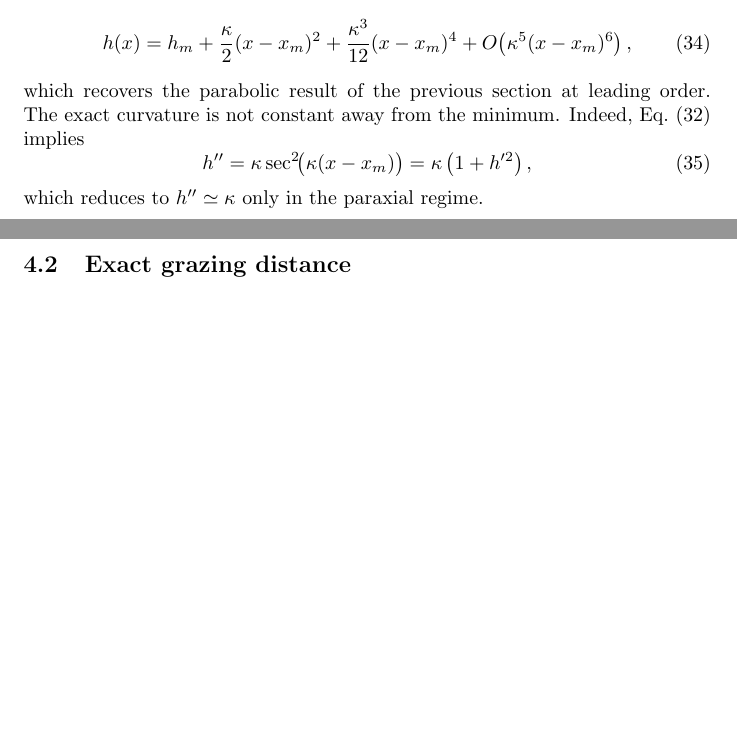
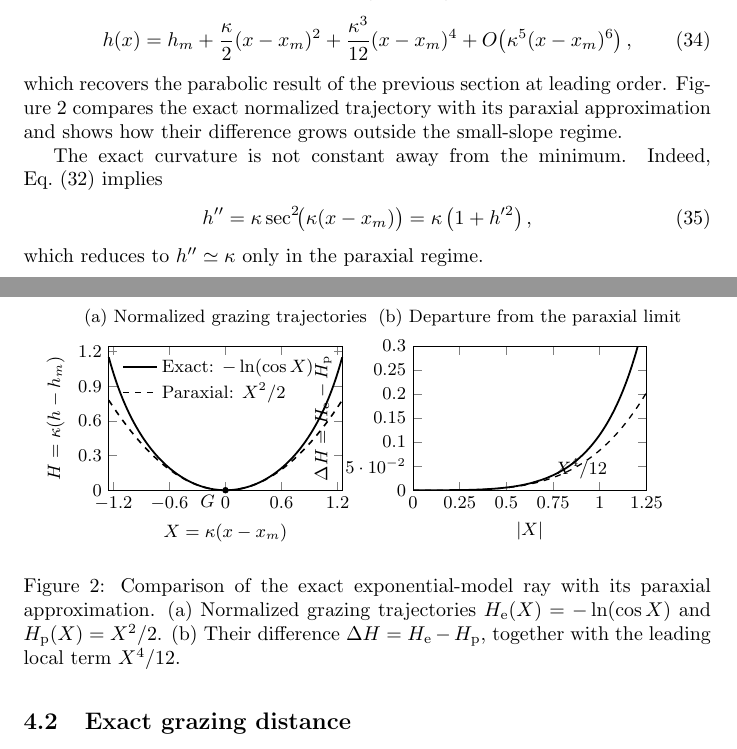
Before and after one commit to cryoflamer/inverse-geometrical-optics, a LaTeX paper (paper/main.tex, which reads paper/figures/exact_paraxial_comparison.tex, paper/sections/exact_solution.tex): two parts of pages 7 and 8 of 21, joined at a grey line, cut so that both start at the same text, the shorter picture padded with empty space. Compiled offline with pdfLaTeX.

Commit message:
The exact and paraxial ray comparison was added.

```diff
--- /dev/null
+++ b/paper/figures/exact_paraxial_comparison.tex
@@ -0,0 +1,65 @@
+\begin{tikzpicture}
+\begin{groupplot}[
+    group style={
+        group size=2 by 1,
+        horizontal sep=1.25cm,
+    },
+    width=0.47\textwidth,
+    height=0.34\textwidth,
+    axis line style={line width=0.55pt},
+    tick style={line width=0.45pt},
+    tick label style={font=\small},
+    label style={font=\small},
+    title style={font=\small},
+    legend style={
+        font=\small,
+        draw=none,
+        fill=none,
+        cells={anchor=west},
+    },
+    samples=241,
+]
+
+\nextgroupplot[
+    title={(a) Normalized grazing trajectories},
+    xlabel={$X=\kappa(x-x_m)$},
+    ylabel={$H=\kappa(h-h_m)$},
+    xmin=-1.25,
+    xmax=1.25,
+    ymin=0,
+    ymax=1.25,
+    xtick={-1.2,-0.6,0,0.6,1.2},
+    ytick={0,0.3,0.6,0.9,1.2},
+    legend pos=north west,
+    clip=false,
+]
+\addplot[black, line width=0.9pt, domain=-1.25:1.25]
+    {-ln(cos(deg(x)))};
+\addlegendentry{Exact: $-\ln(\cos X)$}
+\addplot[black, dashed, line width=0.8pt, domain=-1.25:1.25]
+    {x^2/2};
+\addlegendentry{Paraxial: $X^2/2$}
+\addplot[black, only marks, mark=*, mark size=1.4pt]
+    coordinates {(0,0)};
+\node[font=\small, anchor=north east] at (axis cs:-0.04,0.02) {$G$};
+
+\nextgroupplot[
+    title={(b) Departure from the paraxial limit},
+    xlabel={$|X|$},
+    ylabel={$\Delta H=H_{\mathrm e}-H_{\mathrm p}$},
+    xmin=0,
+    xmax=1.25,
+    ymin=0,
+    ymax=0.30,
+    xtick={0,0.25,0.5,0.75,1.0,1.25},
+    ytick={0,0.05,0.10,0.15,0.20,0.25,0.30},
+]
+\addplot[black, line width=0.9pt, domain=0:1.25]
+    {-ln(cos(deg(x)))-x^2/2};
+\addplot[black, dashed, line width=0.65pt, domain=0:1.25]
+    {x^4/12};
+\node[font=\small, anchor=west] at (axis cs:0.72,0.045)
+    {$X^4/12$};
+
+\end{groupplot}
+\end{tikzpicture}
--- a/paper/main.tex
+++ b/paper/main.tex
@@ -2,7 +2,9 @@
 \usepackage{amsmath}
 \usepackage{graphicx}
 \usepackage{tikz}
-\usetikzlibrary{arrows.meta,calc}
+\usepackage{pgfplots}
+\pgfplotsset{compat=1.18}
+\usetikzlibrary{arrows.meta,calc,pgfplots.groupplots}
 \title{Can Atmospheric Refraction Reproduce Geometric Horizon Occlusion?}
 \author{}
 \begin{document}
--- a/paper/sections/exact_solution.tex
+++ b/paper/sections/exact_solution.tex
@@ -73,7 +73,22 @@ Near the minimum, expansion of the logarithm gives
     \label{eq:exact-ray-local-expansion}
 \end{equation}
 which recovers the parabolic result of the previous section at leading
-order. The exact curvature is not constant away from the minimum. Indeed,
+order. Figure~\ref{fig:exact-paraxial-comparison} compares the exact
+normalized trajectory with its paraxial approximation and shows how their
+difference grows outside the small-slope regime.
+
+\begin{figure}[htbp]
+    \centering
+    \input{figures/exact_paraxial_comparison}
+    \caption{Comparison of the exact exponential-model ray with its paraxial
+    approximation. (a) Normalized grazing trajectories
+    $H_{\mathrm e}(X)=-\ln(\cos X)$ and $H_{\mathrm p}(X)=X^2/2$.
+    (b) Their difference $\Delta H=H_{\mathrm e}-H_{\mathrm p}$, together
+    with the leading local term $X^4/12$.}
+    \label{fig:exact-paraxial-comparison}
+\end{figure}
+
+The exact curvature is not constant away from the minimum. Indeed,
 Eq.~\eqref{eq:exact-exponential-ray} implies
 \begin{equation}
     h''
```
